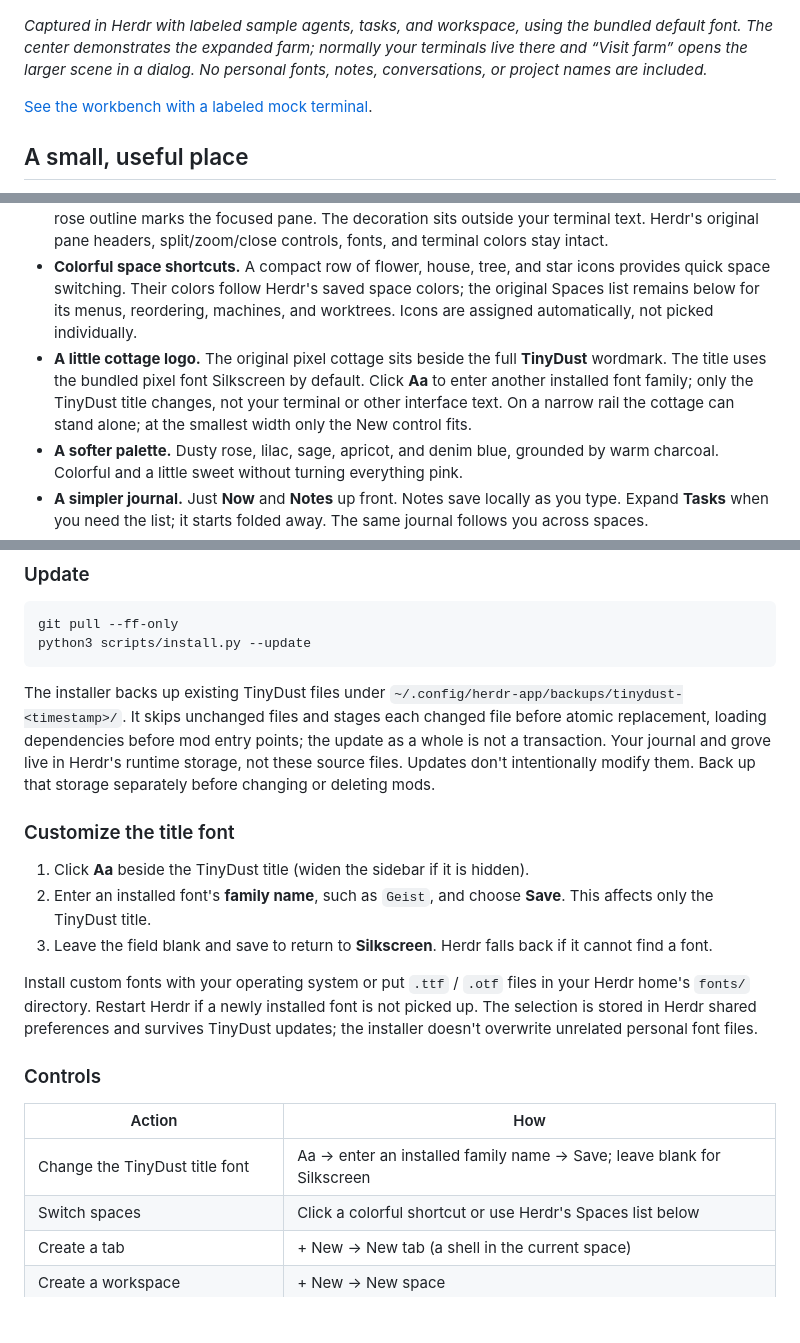
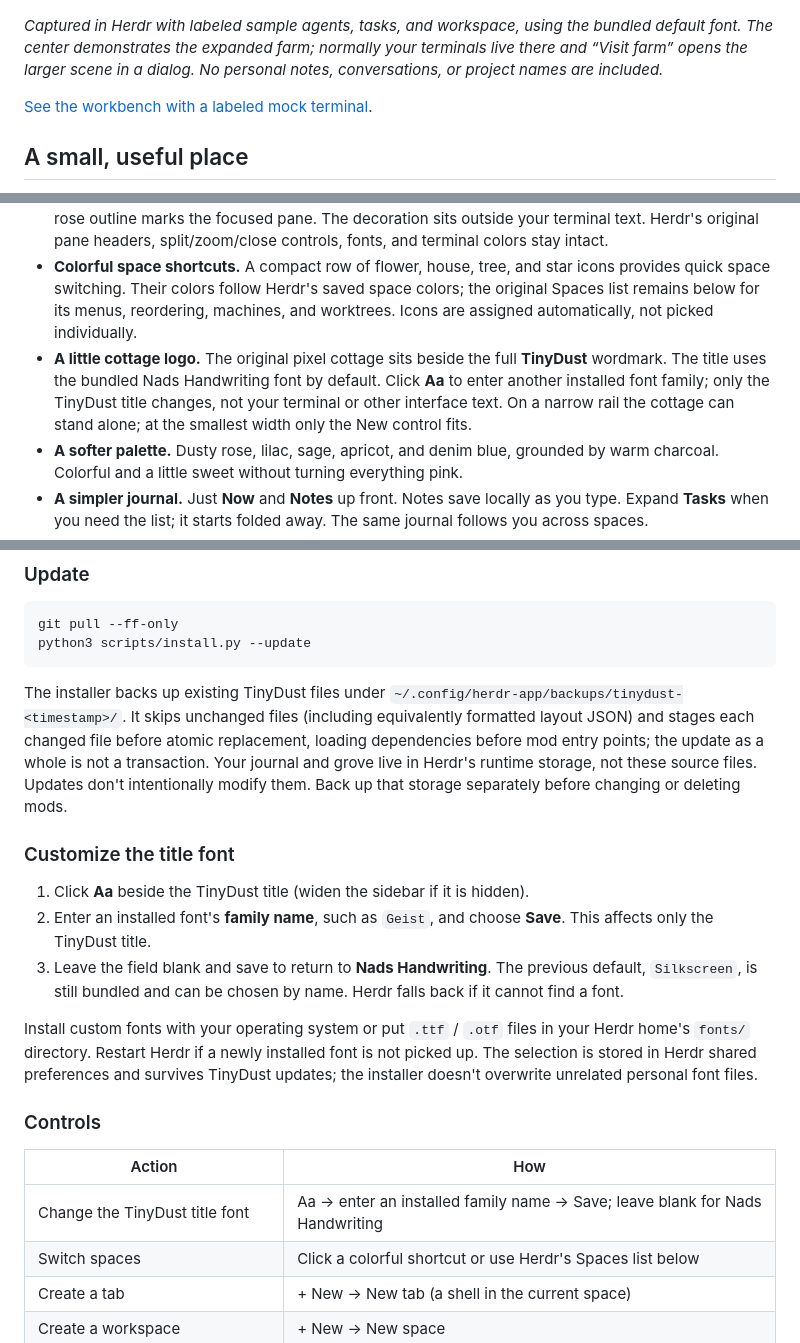
Before and after one commit to jerichosiahaya/tinydust, a Markdown page: README.md, 3 parts joined by grey strips. Rendered like a GitHub page; blank space fills up the shorter version.

Commit message:
Make Nads Handwriting the bundled default title font

````diff
--- a/README.md
+++ b/README.md
@@ -4,7 +4,7 @@
 
 ![TinyDust in Herdr: an interactive pixel farm in the sidebar, an expanded sample farm with working and resting characters in the center, and a simple Now-and-notes journal on the right.](preview.png)
 
-*Captured in Herdr with labeled sample agents, tasks, and workspace, using the bundled default font. The center demonstrates the expanded farm; normally your terminals live there and “Visit farm” opens the larger scene in a dialog. No personal fonts, notes, conversations, or project names are included.*
+*Captured in Herdr with labeled sample agents, tasks, and workspace, using the bundled default font. The center demonstrates the expanded farm; normally your terminals live there and “Visit farm” opens the larger scene in a dialog. No personal notes, conversations, or project names are included.*
 
 [See the workbench with a labeled mock terminal](preview-workbench.png).
 
@@ -18,7 +18,7 @@
 - **A gentle completion chime.** An original 1.2-second C-major melody is bundled. The installer selects it when no custom completion sound is set, preserving mute and existing custom sounds. **Herdr applies this sound globally, including other layouts.**
 - **A cozy workbench.** A tiny pixel sprout and garden-colored trim frame the terminal area; a clearer rose outline marks the focused pane. The decoration sits outside your terminal text. Herdr's original pane headers, split/zoom/close controls, fonts, and terminal colors stay intact.
 - **Colorful space shortcuts.** A compact row of flower, house, tree, and star icons provides quick space switching. Their colors follow Herdr's saved space colors; the original Spaces list remains below for its menus, reordering, machines, and worktrees. Icons are assigned automatically, not picked individually.
-- **A little cottage logo.** The original pixel cottage sits beside the full **TinyDust** wordmark. The title uses the bundled pixel font Silkscreen by default. Click **Aa** to enter another installed font family; only the TinyDust title changes, not your terminal or other interface text. On a narrow rail the cottage can stand alone; at the smallest width only the New control fits.
+- **A little cottage logo.** The original pixel cottage sits beside the full **TinyDust** wordmark. The title uses the bundled Nads Handwriting font by default. Click **Aa** to enter another installed font family; only the TinyDust title changes, not your terminal or other interface text. On a narrow rail the cottage can stand alone; at the smallest width only the New control fits.
 - **A softer palette.** Dusty rose, lilac, sage, apricot, and denim blue, grounded by warm charcoal. Colorful and a little sweet without turning everything pink.
 - **A simpler journal.** Just **Now** and **Notes** up front. Notes save locally as you type. Expand **Tasks** when you need the list; it starts folded away. The same journal follows you across spaces.
 - **Small tasks, fewer buttons.** Expand Tasks, type a step and press Enter or Add. Use **Focus** to make it your one Now task, or the circle to complete it. Completed tasks can be reopened; the last completion can be undone.
@@ -102,13 +102,13 @@ git pull --ff-only
 python3 scripts/install.py --update
 ```
 
-The installer backs up existing TinyDust files under `~/.config/herdr-app/backups/tinydust-<timestamp>/`. It skips unchanged files and stages each changed file before atomic replacement, loading dependencies before mod entry points; the update as a whole is not a transaction. Your journal and grove live in Herdr's runtime storage, not these source files. Updates don't intentionally modify them. Back up that storage separately before changing or deleting mods.
+The installer backs up existing TinyDust files under `~/.config/herdr-app/backups/tinydust-<timestamp>/`. It skips unchanged files (including equivalently formatted layout JSON) and stages each changed file before atomic replacement, loading dependencies before mod entry points; the update as a whole is not a transaction. Your journal and grove live in Herdr's runtime storage, not these source files. Updates don't intentionally modify them. Back up that storage separately before changing or deleting mods.
 
 ### Customize the title font
 
 1. Click **Aa** beside the TinyDust title (widen the sidebar if it is hidden).
 2. Enter an installed font's **family name**, such as `Geist`, and choose **Save**. This affects only the TinyDust title.
-3. Leave the field blank and save to return to **Silkscreen**. Herdr falls back if it cannot find a font.
+3. Leave the field blank and save to return to **Nads Handwriting**. The previous default, `Silkscreen`, is still bundled and can be chosen by name. Herdr falls back if it cannot find a font.
 
 Install custom fonts with your operating system or put `.ttf` / `.otf` files in your Herdr home's `fonts/` directory. Restart Herdr if a newly installed font is not picked up. The selection is stored in Herdr shared preferences and survives TinyDust updates; the installer doesn't overwrite unrelated personal font files.
 
@@ -116,7 +116,7 @@ Install custom fonts with your operating system or put `.ttf` / `.otf` files in
 
 | Action | How |
 | --- | --- |
-| Change the TinyDust title font | Aa → enter an installed family name → Save; leave blank for Silkscreen |
+| Change the TinyDust title font | Aa → enter an installed family name → Save; leave blank for Nads Handwriting |
 | Switch spaces | Click a colorful shortcut or use Herdr's Spaces list below |
 | Create a tab | + New → New tab (a shell in the current space) |
 | Create a workspace | + New → New space |
````
Also changed, not shown: other parts of README.md (+3 -3 lines), RECIPE.md (+5 -5 lines), preview-workbench.png, preview.png, 6 other files.
